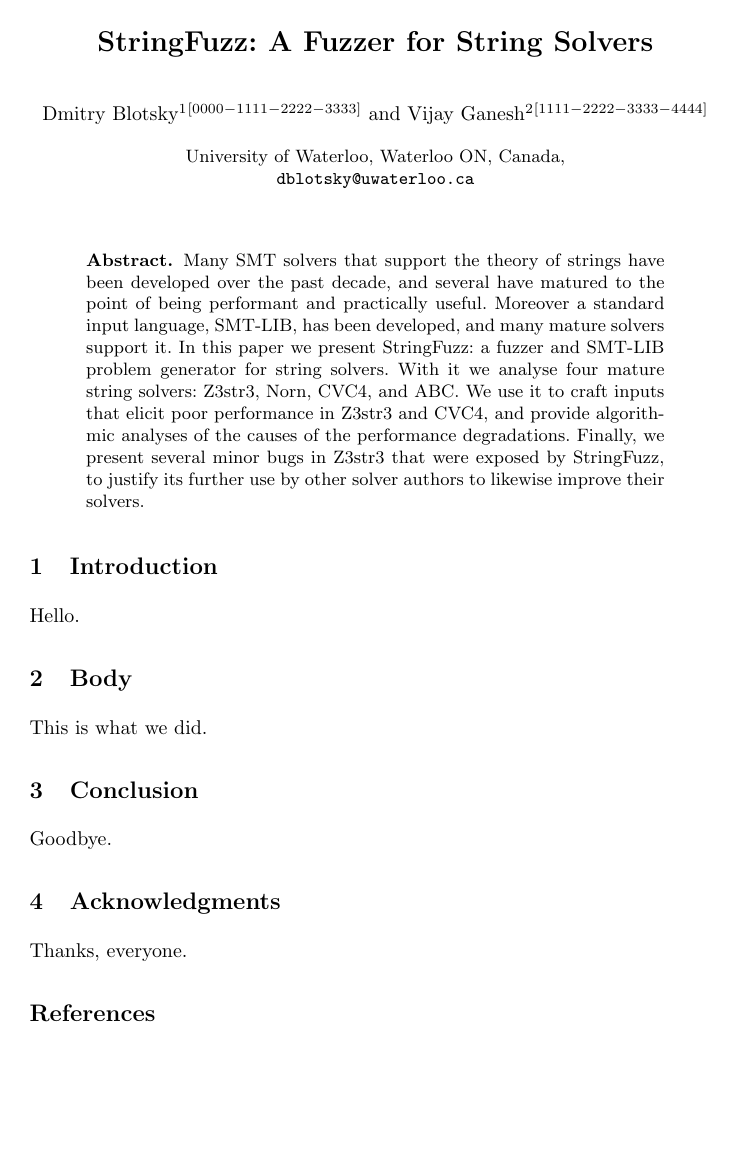
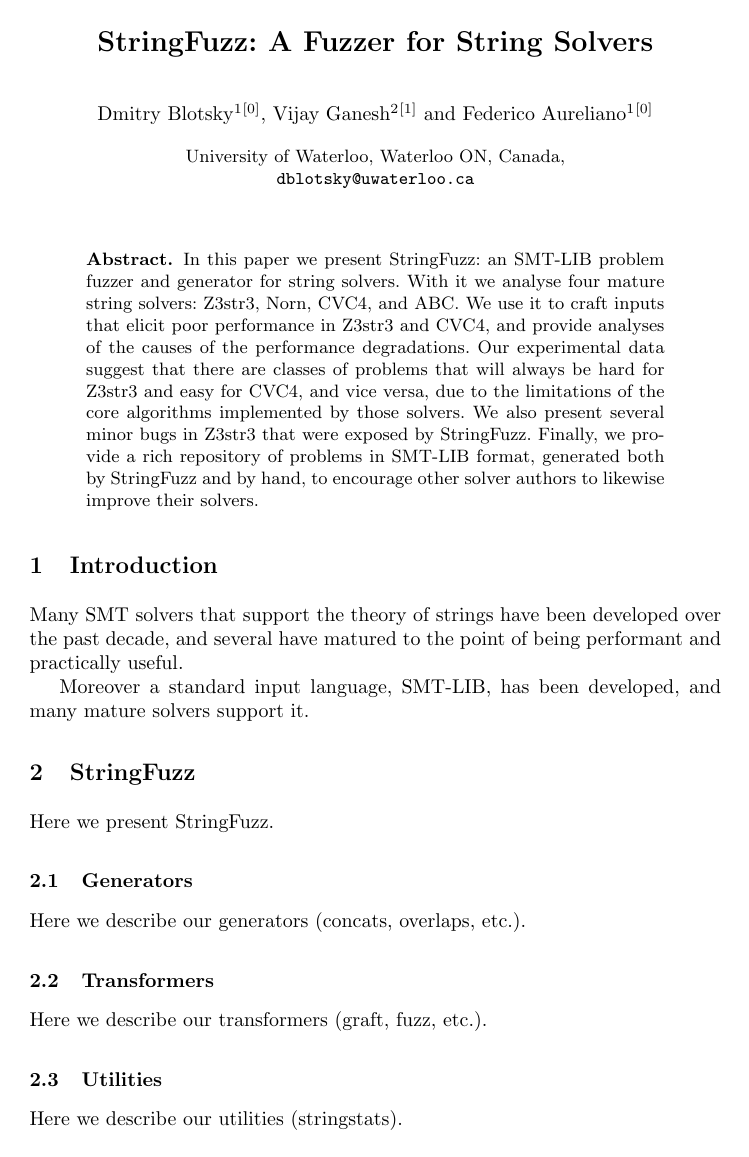
Before and after one commit to dblotsky/stringfuzz_paper, a LaTeX paper (paper.tex, which reads includes/abstract.tex, includes/analysis.tex, includes/body.tex): the whole page before the commit and page 1 of 3 after it. Compiled offline with pdfLaTeX.

Commit message:
Added paragraph stubs.

```diff
--- a/includes/abstract.tex
+++ b/includes/abstract.tex
@@ -1,5 +1,5 @@
 \begin{abstract}
 
-    Many SMT solvers that support the theory of strings have been developed over the past decade, and several have matured to the point of being performant and practically useful. Moreover a standard input language, SMT-LIB, has been developed, and many mature solvers support it. In this paper we present StringFuzz: a fuzzer and SMT-LIB problem generator for string solvers. With it we analyse four mature string solvers: Z3str3, Norn, CVC4, and ABC. We use it to craft inputs that elicit poor performance in Z3str3 and CVC4, and provide algorithmic analyses of the causes of the performance degradations. Finally, we present several minor bugs in Z3str3 that were exposed by StringFuzz, to justify its further use by other solver authors to likewise improve their solvers.
+    In this paper we present StringFuzz: an SMT-LIB problem fuzzer and generator for string solvers. With it we analyse \numSolvers{} mature string solvers: \theSolvers{}. We use it to craft inputs that elicit poor performance in Z3str3 and CVC4, and provide analyses of the causes of the performance degradations. Our experimental data suggest that there are classes of problems that will always be hard for Z3str3 and easy for CVC4, and vice versa, due to the limitations of the core algorithms implemented by those solvers. We also present several minor bugs in Z3str3 that were exposed by StringFuzz. Finally, we provide a rich repository of problems in SMT-LIB format, generated both by StringFuzz and by hand, to encourage other solver authors to likewise improve their solvers.
 
 \end{abstract}
--- /dev/null
+++ b/includes/analysis.tex
@@ -0,0 +1 @@
+\section{Experiments}
@@ -0,0 +9 @@
+    \subsection{Regex Suite}
--- a/includes/body.tex
+++ /dev/null
@@ -1,3 +0,0 @@
-\section{Body}
-
-    This is what we did.
--- a/includes/introduction.tex
+++ b/includes/introduction.tex
@@ -1,3 +1,5 @@
 \section{Introduction}
 
-    Hello.
+    Many SMT solvers that support the theory of strings have been developed over the past decade, and several have matured to the point of being performant and practically useful.
+
+    Moreover a standard input language, SMT-LIB, has been developed, and many mature solvers support it.
--- /dev/null
+++ b/includes/stringfuzz.tex
@@ -0,0 +1,15 @@
+\section{StringFuzz}
+
+    Here we present StringFuzz.
+
+    \subsection{Generators}
+
+        Here we describe our generators (concats, overlaps, etc.).
+
+    \subsection{Transformers}
+
+        Here we describe our transformers (graft, fuzz, etc.).
+
+    \subsection{Utilities}
+
+        Here we describe our utilities (stringstats).
--- a/paper.tex
+++ b/paper.tex
@@ -6,6 +6,10 @@
 
 \setlength{\pdfpageheight}{\paperheight}
 \setlength{\pdfpagewidth}{\paperwidth}
+
+% constants
+\def\numSolvers{four}
+\def\theSolvers{Z3str3, Norn, CVC4, and ABC}
 
 \begin{document}
 
@@ -21,8 +25,9 @@
 
     % authors
     \author{
-        Dmitry Blotsky\inst{1}\orcidID{0000-1111-2222-3333} \and
-        Vijay~Ganesh\inst{2}\orcidID{1111-2222-3333-4444}
+        Dmitry Blotsky\inst{1}\orcidID{0},
+        Vijay~Ganesh\inst{2}\orcidID{1} \and
+        Federico Aureliano\inst{1}\orcidID{0}
     }
     \authorrunning{Dmitry Blotsky et al.}
 
```
Also changed, not shown: includes/problems.tex (added, +13 -0 lines), Makefile, includes/analysis.tex (29 more changed lines), paper.tex (4 more changed lines).
